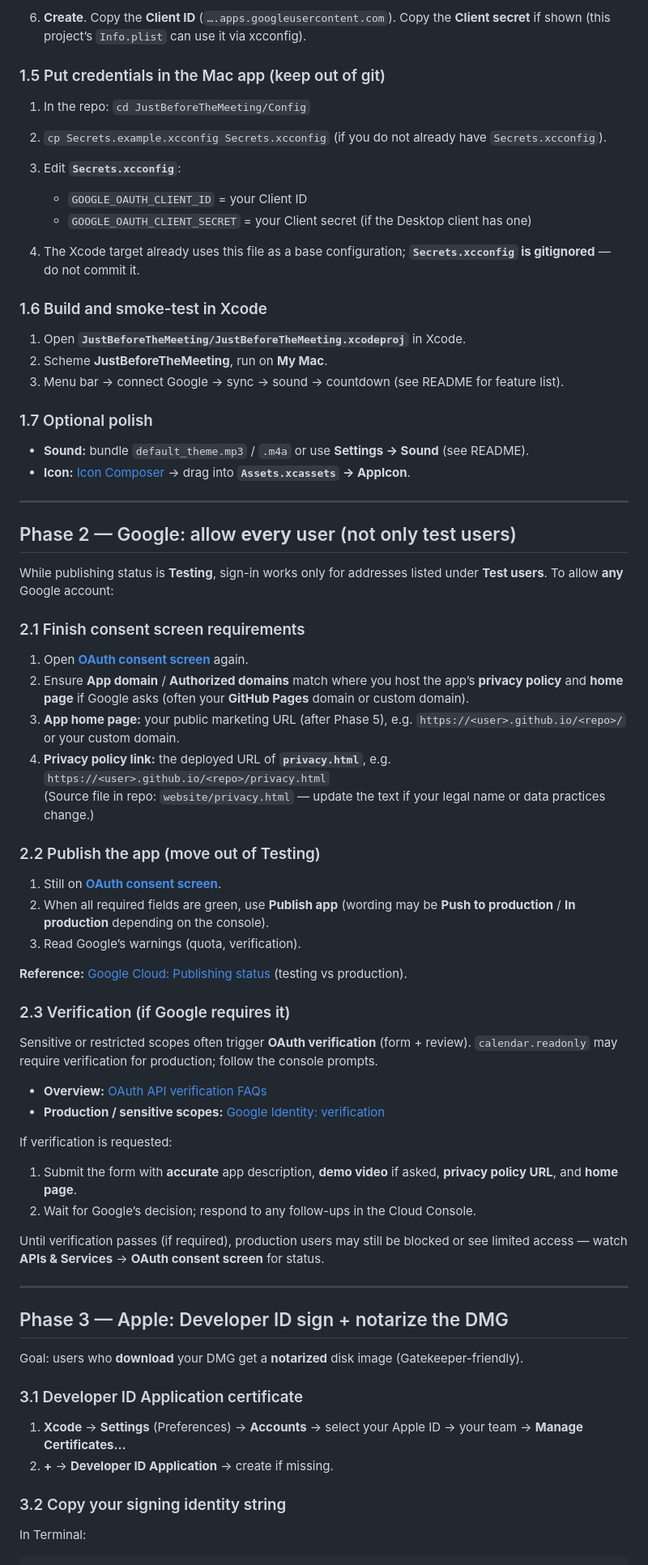
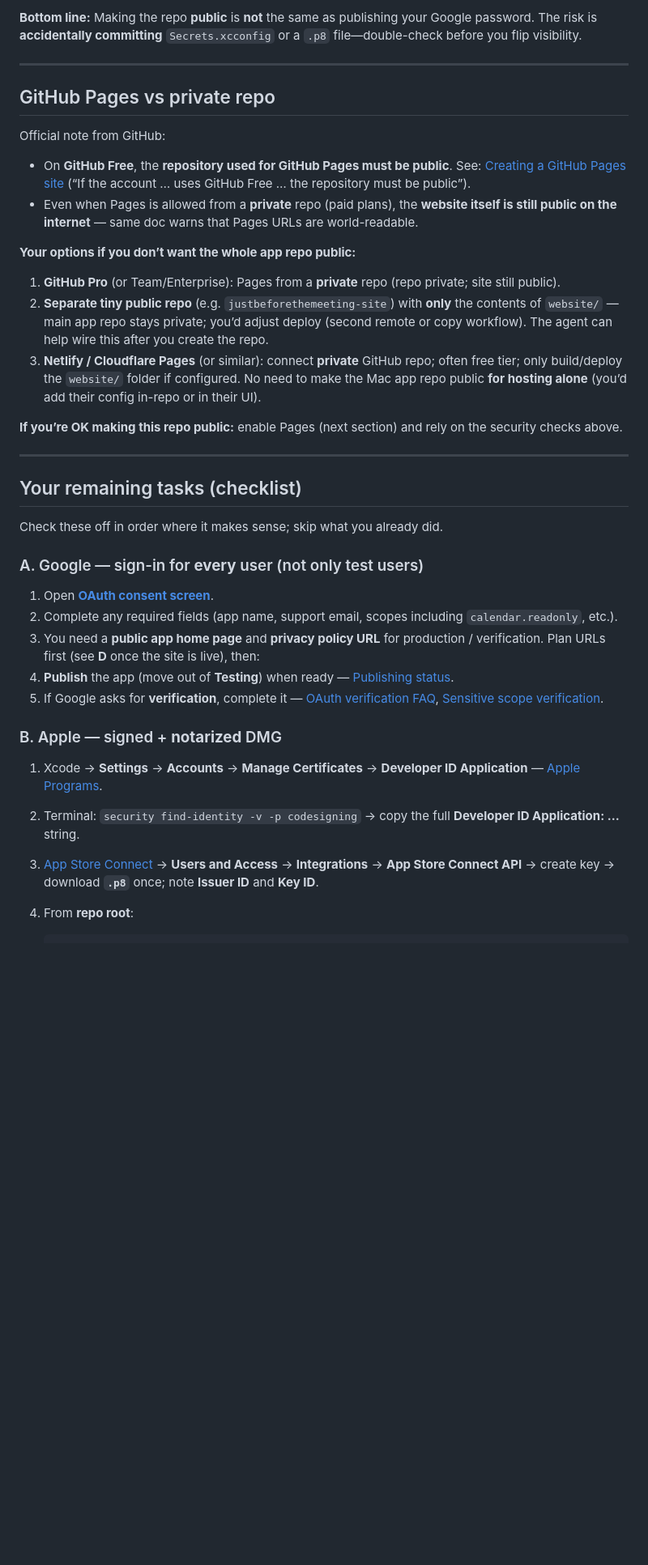
Before and after one commit to ozgurbuluta/justbeforethemeeting, a Markdown page: docs/next-steps.md, the part around one of its changes. Shown at 81% size. Rendered like a GitHub page; blank space fills up the shorter version.

Commit message:
docs: refocus next-steps on remaining tasks, handoffs, Pages vs public repo
Made-with: Cursor

```diff
--- a/docs/next-steps.md
+++ b/docs/next-steps.md
@@ -62,75 +40,40 @@ Direct link (replace `PROJECT_ID` if your console uses project-specific URLs; th
-6. **Create**. Copy the **Client ID** (`….apps.googleusercontent.com`). Copy the **Client secret** if shown (this project’s `Info.plist` can use it via xcconfig).
-
-### 1.5 Put credentials in the Mac app (keep out of git)
-
-1. In the repo: `cd JustBeforeTheMeeting/Config`
-2. `cp Secrets.example.xcconfig Secrets.xcconfig` (if you do not already have `Secrets.xcconfig`).
-3. Edit **`Secrets.xcconfig`**:
-
-   - `GOOGLE_OAUTH_CLIENT_ID` = your Client ID
-   - `GOOGLE_OAUTH_CLIENT_SECRET` = your Client secret (if the Desktop client has one)
-
-4. The Xcode target already uses this file as a base configuration; **`Secrets.xcconfig` is gitignored** — do not commit it.
-
-### 1.6 Build and smoke-test in Xcode
-
-1. Open **`JustBeforeTheMeeting/JustBeforeTheMeeting.xcodeproj`** in Xcode.
-2. Scheme **JustBeforeTheMeeting**, run on **My Mac**.
-3. Menu bar → connect Google → sync → sound → countdown (see README for feature list).
-
-### 1.7 Optional polish
-
-- **Sound:** bundle `default_theme.mp3` / `.m4a` or use **Settings → Sound** (see README).
-- **Icon:** [Icon Composer](https://developer.apple.com/icon-composer/) → drag into **`Assets.xcassets` → AppIcon**.
+**Bottom line:** Making the repo **public** is **not** the same as publishing your Google password. The risk is **accidentally committing** `Secrets.xcconfig` or a `.p8` file—double-check before you flip visibility.
 
 ---
 
-## Phase 2 — Google: allow **every** user (not only test users)
+## GitHub Pages vs private repo
 
-While publishing status is **Testing**, sign-in works only for addresses listed under **Test users**. To allow **any** Google account:
+Official note from GitHub:
 
-### 2.1 Finish consent screen requirements
+- On **GitHub Free**, the **repository used for GitHub Pages must be public**. See: [Creating a GitHub Pages site](https://docs.github.com/en/pages/getting-started-with-github-pages/creating-a-github-pages-site#creating-a-repository-for-your-site) (“If the account … uses GitHub Free … the repository must be public”).
+- Even when Pages is allowed from a **private** repo (paid plans), the **website itself is still public on the internet** — same doc warns that Pages URLs are world-readable.
 
-1. Open **[OAuth consent screen](https://console.cloud.google.com/apis/credentials/consent)** again.
-2. Ensure **App domain** / **Authorized domains** match where you host the app’s **privacy policy** and **home page** if Google asks (often your **GitHub Pages** domain or custom domain).
-3. **App home page:** your public marketing URL (after Phase 5), e.g. `https://<user>.github.io/<repo>/` or your custom domain.
-4. **Privacy policy link:** the deployed URL of **`privacy.html`**, e.g. `https://<user>.github.io/<repo>/privacy.html`
-   (Source file in repo: `website/privacy.html` — update the text if your legal name or data practices change.)
+**Your options if you don’t want the whole app repo public:**
 
-### 2.2 Publish the app (move out of Testing)
+1. **GitHub Pro** (or Team/Enterprise): Pages from a **private** repo (repo private; site still public).
+2. **Separate tiny public repo** (e.g. `justbeforethemeeting-site`) with **only** the contents of `website/` — main app repo stays private; you’d adjust deploy (second remote or copy workflow). The agent can help wire this after you create the repo.
+3. **Netlify / Cloudflare Pages** (or similar): connect **private** GitHub repo; often free tier; only build/deploy the `website/` folder if configured. No need to make the Mac app repo public **for hosting alone** (you’d add their config in-repo or in their UI).
 
-1. Still on **[OAuth consent screen](https://console.cloud.google.com/apis/credentials/consent)**.
-2. When all required fields are green, use **Publish app** (wording may be **Push to production** / **In production** depending on the console).
-3. Read Google’s warnings (quota, verification).
-
-**Reference:** [Google Cloud: Publishing status](https://support.google.com/cloud/answer/10311615) (testing vs production).
-
-### 2.3 Verification (if Google requires it)
-
-Sensitive or restricted scopes often trigger **OAuth verification** (form + review). `calendar.readonly` may require verification for production; follow the console prompts.
-
-- **Overview:** [OAuth API verification FAQs](https://support.google.com/cloud/answer/9110914)
-- **Production / sensitive scopes:** [Google Identity: verification](https://developers.google.com/identity/protocols/oauth2/production-readiness/sensitive-scope-verification)
-
-If verification is requested:
-
-1. Submit the form with **accurate** app description, **demo video** if asked, **privacy policy URL**, and **home page**.
-2. Wait for Google’s decision; respond to any follow-ups in the Cloud Console.
-
-Until verification passes (if required), production users may still be blocked or see limited access — watch **APIs & Services** → **OAuth consent screen** for status.
+**If you’re OK making this repo public:** enable Pages (next section) and rely on the security checks above.
 
 ---
 
-## Phase 3 — Apple: Developer ID sign + notarize the DMG
+## Your remaining tasks (checklist)
 
-Goal: users who **download** your DMG get a **notarized** disk image (Gatekeeper-friendly).
+Check these off in order where it makes sense; skip what you already did.
 
-### 3.1 Developer ID Application certificate
+### A. Google — sign-in for **every** user (not only test users)
 
-1. **Xcode** → **Settings** (Preferences) → **Accounts** → select your Apple ID → your team → **Manage Certificates…**
-2. **+** → **Developer ID Application** → create if missing.
+1. Open **[OAuth consent screen](https://console.cloud.google.com/apis/credentials/consent)**.
+2. Complete any required fields (app name, support email, scopes including `calendar.readonly`, etc.).
+3. You need a **public app home page** and **privacy policy URL** for production / verification. Plan URLs first (see **D** once the site is live), then:
+4. **Publish** the app (move out of **Testing**) when ready — [Publishing status](https://support.google.com/cloud/answer/10311615).
+5. If Google asks for **verification**, complete it — [OAuth verification FAQ](https://support.google.com/cloud/answer/9110914), [Sensitive scope verification](https://developers.google.com/identity/protocols/oauth2/production-readiness/sensitive-scope-verification).
 
-### 3.2 Copy your signing identity string
+### B. Apple — signed + **notarized** DMG
 
-In Terminal:
+1. Xcode → **Settings** → **Accounts** → **Manage Certificates** → **Developer ID Application** — [Apple Programs](https://developer.apple.com/programs/).
+2. Terminal: `security find-identity -v -p codesigning` → copy the full **Developer ID Application: …** string.
+3. [App Store Connect](https://appstoreconnect.apple.com/) → **Users and Access** → **Integrations** → **App Store Connect API** → create key → download **`.p8`** once; note **Issuer ID** and **Key ID**.
+4. From **repo root**:
 
```
Also changed, not shown: other parts of docs/next-steps.md (+83 -185 lines).
